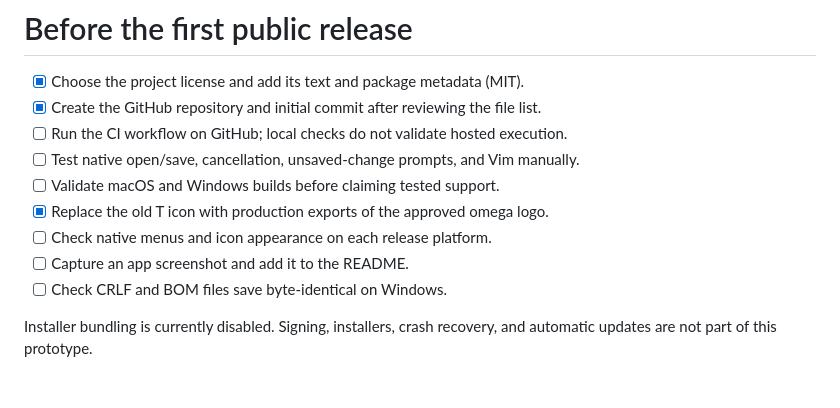
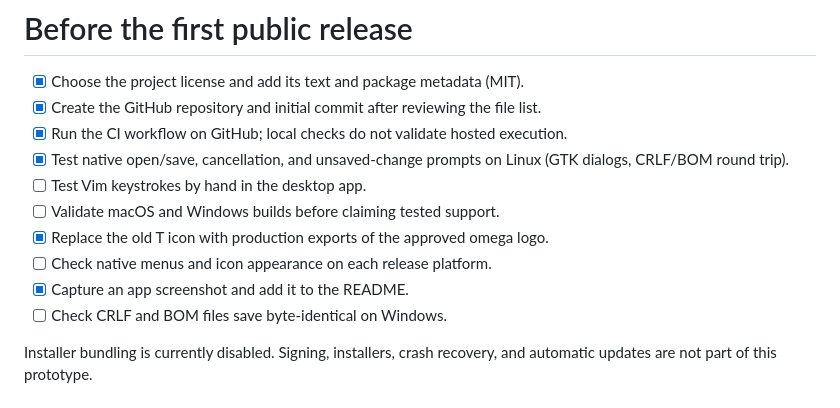
Before and after one commit to wulfalpha/textgate, a Markdown page: docs/release-checklist.md, the part around the change. Rendered like a GitHub page.

```diff
--- a/docs/release-checklist.md
+++ b/docs/release-checklist.md
@@ -2,12 +2,13 @@
 
 - [x] Choose the project license and add its text and package metadata (MIT).
 - [x] Create the GitHub repository and initial commit after reviewing the file list.
-- [ ] Run the CI workflow on GitHub; local checks do not validate hosted execution.
-- [ ] Test native open/save, cancellation, unsaved-change prompts, and Vim manually.
+- [x] Run the CI workflow on GitHub; local checks do not validate hosted execution.
+- [x] Test native open/save, cancellation, and unsaved-change prompts on Linux (GTK dialogs, CRLF/BOM round trip).
+- [ ] Test Vim keystrokes by hand in the desktop app.
 - [ ] Validate macOS and Windows builds before claiming tested support.
 - [x] Replace the old T icon with production exports of the approved omega logo.
 - [ ] Check native menus and icon appearance on each release platform.
-- [ ] Capture an app screenshot and add it to the README.
+- [x] Capture an app screenshot and add it to the README.
 - [ ] Check CRLF and BOM files save byte-identical on Windows.
 
 Installer bundling is currently disabled. Signing, installers, crash recovery,
```
Also changed, not shown: README.md (+4 -0 lines), examples/markdown-demo.md (+1 -1 lines), docs/screenshots/live.png (added), docs/screenshots/source.png (added), 4 other files.
